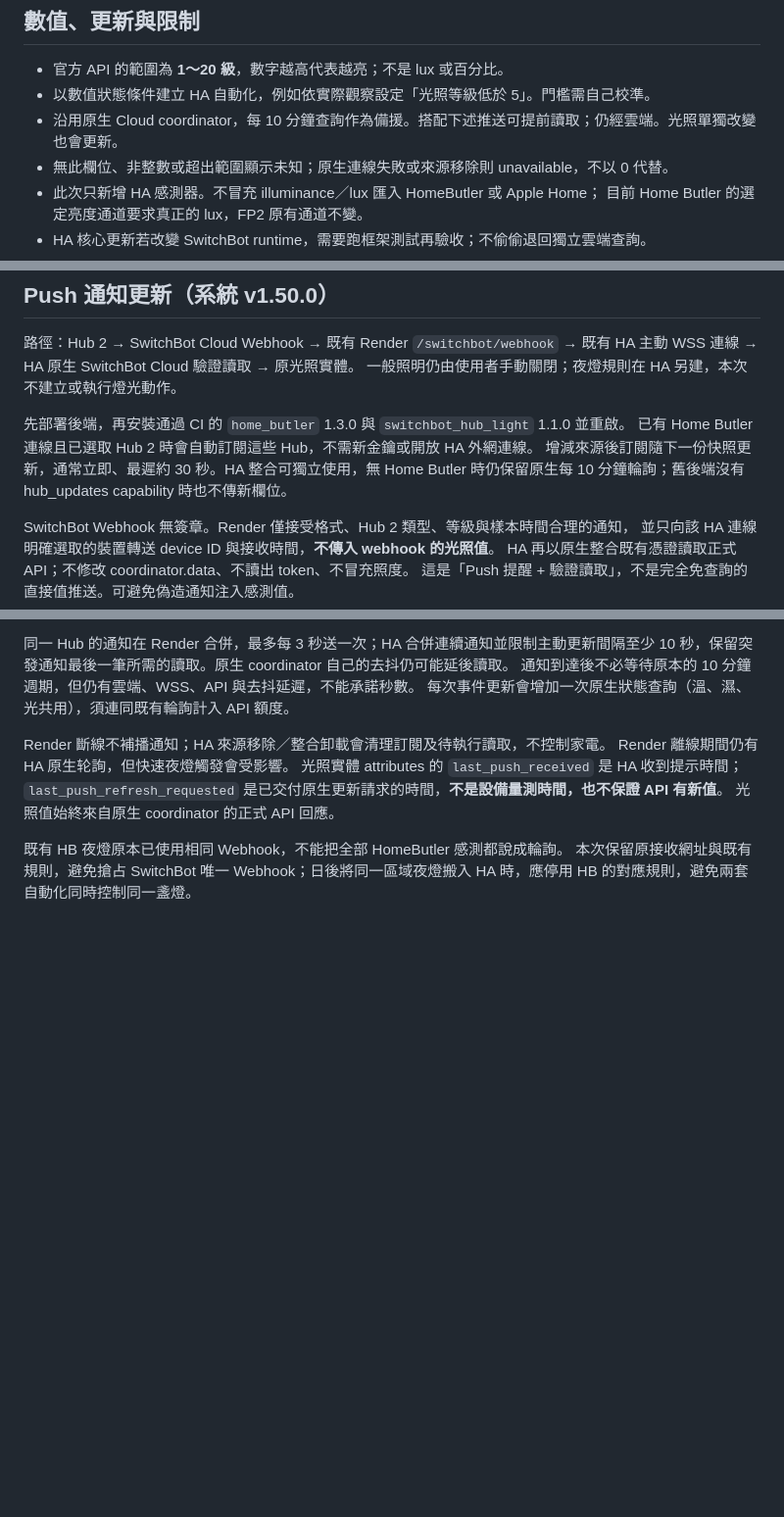
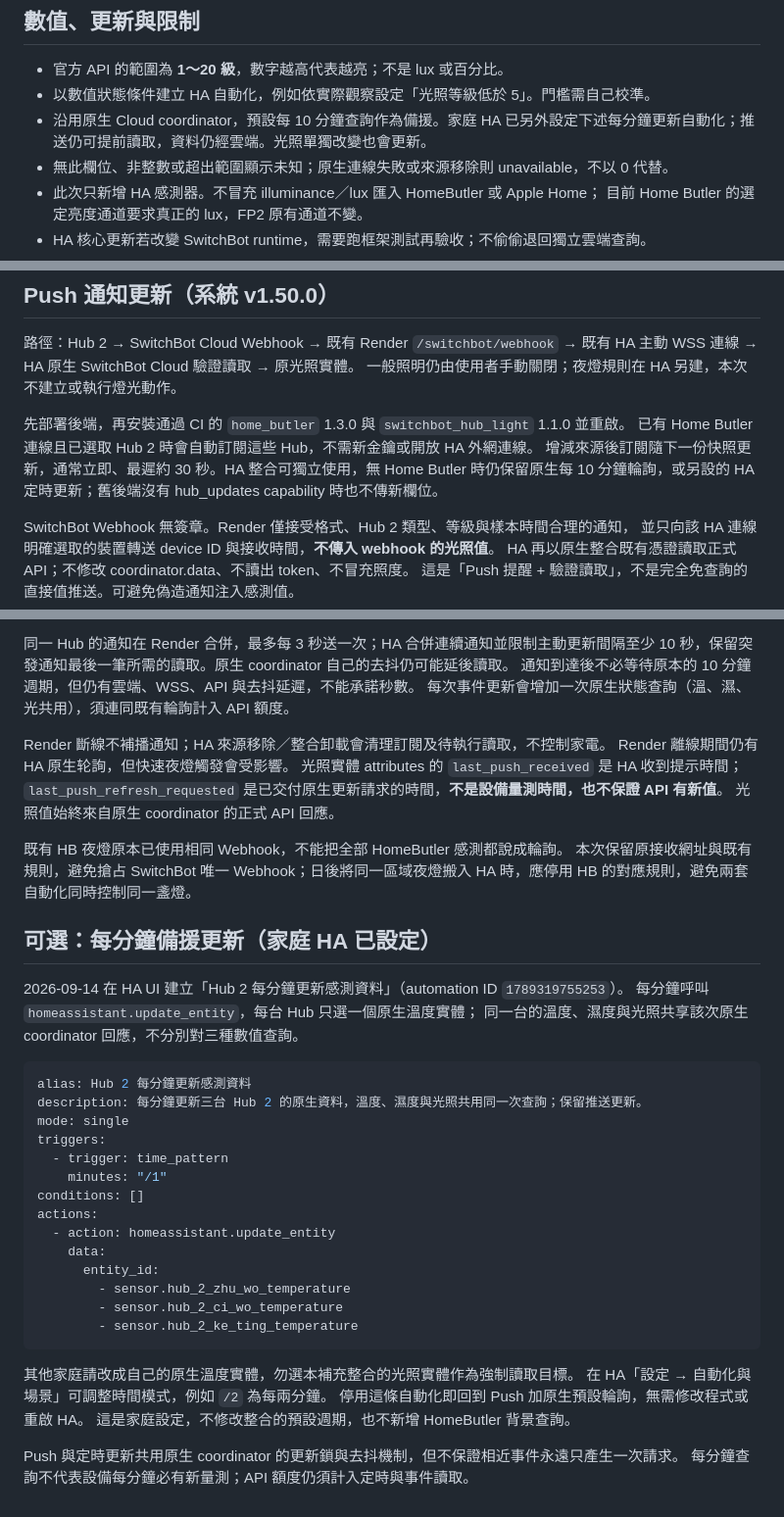
Before and after one commit to CZLin-TW/home-butler, a Markdown page: homeassistant/hub-light.md, 3 parts joined by grey strips. Shown at 98% size. GitHub-like rendering; blank space fills up the shorter version.

Commit message:
Document household minute Hub 2 refresh [skip render]

````diff
--- a/homeassistant/hub-light.md
+++ b/homeassistant/hub-light.md
@@ -24,7 +24,7 @@ Hub 2 原生溫度實體，例如客廳、主臥、次臥。選溫度只是識
 
 - 官方 API 的範圍為 **1～20 級**，數字越高代表越亮；不是 lux 或百分比。
 - 以數值狀態條件建立 HA 自動化，例如依實際觀察設定「光照等級低於 5」。門檻需自己校準。
-- 沿用原生 Cloud coordinator，每 10 分鐘查詢作為備援。搭配下述推送可提前讀取；仍經雲端。光照單獨改變也會更新。
+- 沿用原生 Cloud coordinator，預設每 10 分鐘查詢作為備援。家庭 HA 已另外設定下述每分鐘更新自動化；推送仍可提前讀取，資料仍經雲端。光照單獨改變也會更新。
 - 無此欄位、非整數或超出範圍顯示未知；原生連線失敗或來源移除則 unavailable，不以 0 代替。
 - 此次只新增 HA 感測器。不冒充 illuminance／lux 匯入 HomeButler 或 Apple Home；
   目前 Home Butler 的選定亮度通道要求真正的 lux，FP2 原有通道不變。
@@ -43,7 +43,7 @@ Hub 2 原生溫度實體，例如客廳、主臥、次臥。選溫度只是識
 先部署後端，再安裝通過 CI 的 `home_butler` 1.3.0 與 `switchbot_hub_light` 1.1.0 並重啟。
 已有 Home Butler 連線且已選取 Hub 2 時會自動訂閱這些 Hub，不需新金鑰或開放 HA 外網連線。
 增減來源後訂閱隨下一份快照更新，通常立即、最遲約 30 秒。HA 整合可獨立使用，無 Home Butler
-時仍保留原生每 10 分鐘輪詢；舊後端沒有 hub_updates capability 時也不傳新欄位。
+時仍保留原生每 10 分鐘輪詢，或另設的 HA 定時更新；舊後端沒有 hub_updates capability 時也不傳新欄位。
 
 SwitchBot Webhook 無簽章。Render 僅接受格式、Hub 2 類型、等級與樣本時間合理的通知，
 並只向該 HA 連線明確選取的裝置轉送 device ID 與接收時間，**不傳入 webhook 的光照值**。
@@ -64,3 +64,34 @@ Render 離線期間仍有 HA 原生轮詢，但快速夜燈觸發會受影響。
 既有 HB 夜燈原本已使用相同 Webhook，不能把全部 HomeButler 感測都說成輪詢。
 本次保留原接收網址與既有規則，避免搶占 SwitchBot 唯一 Webhook；日後將同一區域夜燈搬入 HA
 時，應停用 HB 的對應規則，避免兩套自動化同時控制同一盞燈。
+
+## 可選：每分鐘備援更新（家庭 HA 已設定）
+
+2026-09-14 在 HA UI 建立「Hub 2 每分鐘更新感測資料」（automation ID `1789319755253`）。
+每分鐘呼叫 `homeassistant.update_entity`，每台 Hub 只選一個原生溫度實體；
+同一台的溫度、濕度與光照共享該次原生 coordinator 回應，不分別對三種數值查詢。
+
+```yaml
+alias: Hub 2 每分鐘更新感測資料
+description: 每分鐘更新三台 Hub 2 的原生資料，溫度、濕度與光照共用同一次查詢；保留推送更新。
+mode: single
+triggers:
+  - trigger: time_pattern
+    minutes: "/1"
+conditions: []
+actions:
+  - action: homeassistant.update_entity
+    data:
+      entity_id:
+        - sensor.hub_2_zhu_wo_temperature
+        - sensor.hub_2_ci_wo_temperature
+        - sensor.hub_2_ke_ting_temperature
+```
+
+其他家庭請改成自己的原生溫度實體，勿選本補充整合的光照實體作為強制讀取目標。
+在 HA「設定 → 自動化與場景」可調整時間模式，例如 `/2` 為每兩分鐘。
+停用這條自動化即回到 Push 加原生預設輪詢，無需修改程式或重啟 HA。
+這是家庭設定，不修改整合的預設週期，也不新增 HomeButler 背景查詢。
+
+Push 與定時更新共用原生 coordinator 的更新鎖與去抖機制，但不保證相近事件永遠只產生一次請求。
+每分鐘查詢不代表設備每分鐘必有新量測；API 額度仍須計入定時與事件讀取。
````
Also changed, not shown: AGENTS.md (+2 -0 lines), docs/verification.md (+6 -0 lines).
